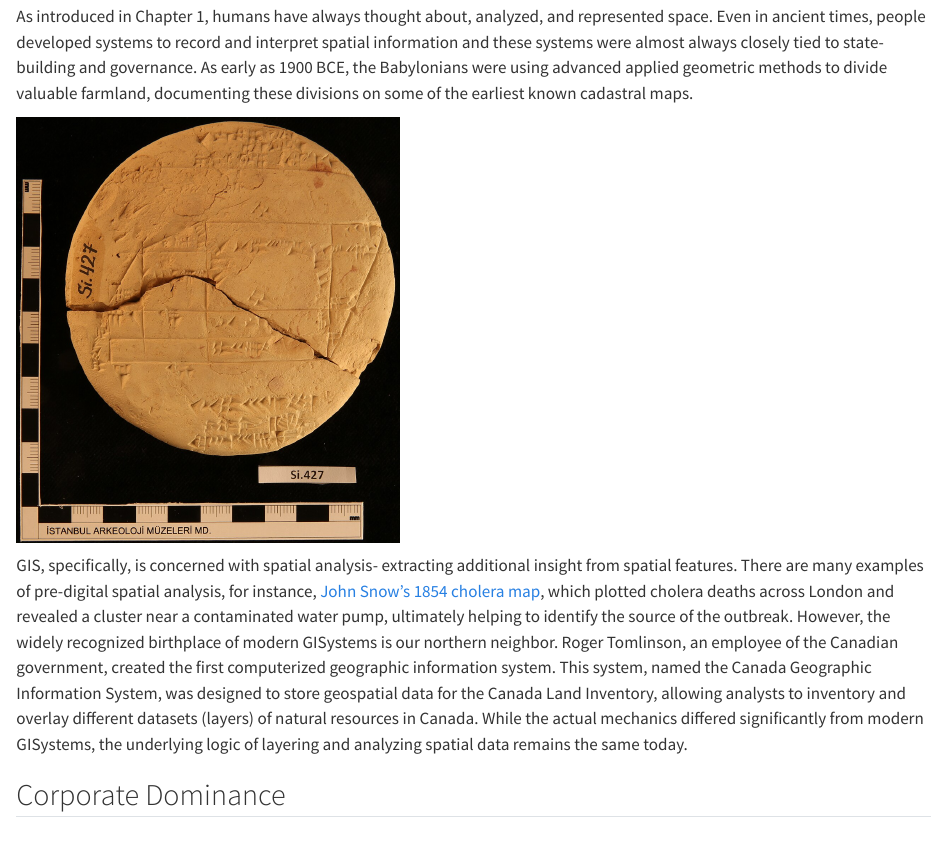
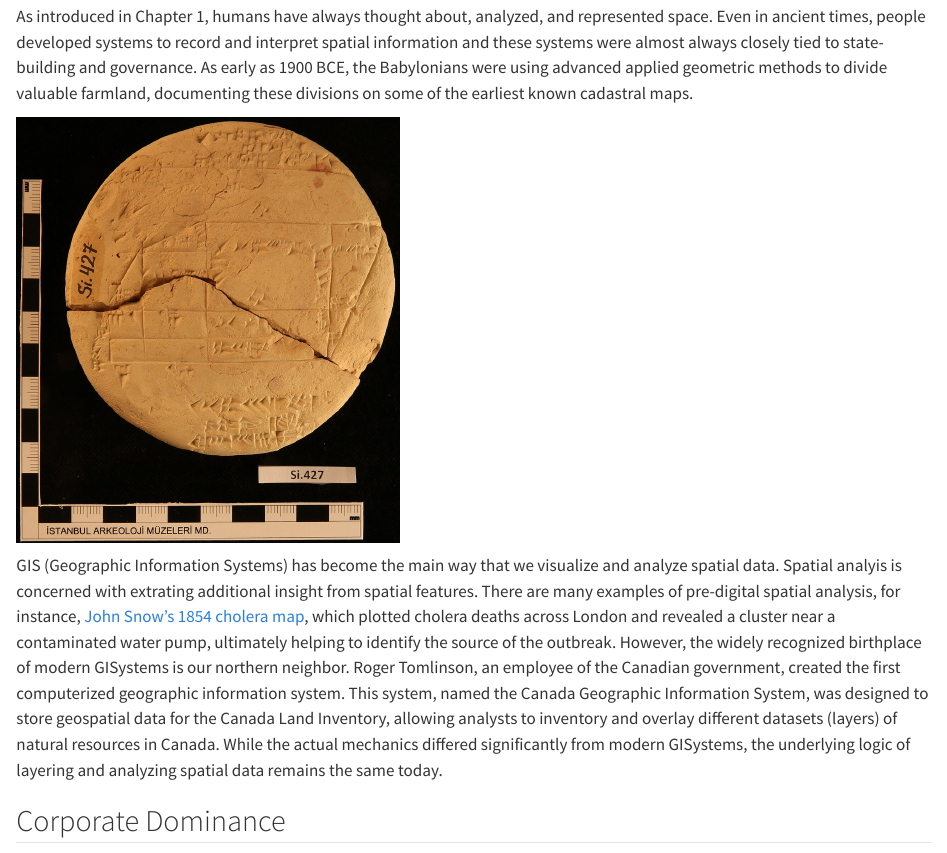
Before and after one commit to jucardwell/geog370_text, a Quarto document (politics.qmd): the page in a window 1100 px wide, from 240 px down. Rendered offline with R 4.5, knitr and Pandoc in place of Quarto, with nearby package versions.

Commit message:
politics update

```diff
--- a/politics.qmd
+++ b/politics.qmd
@@ -8,7 +8,7 @@ As introduced in Chapter 1, humans have always thought about, analyzed, and repr
 
 [![Babylonian Tablet, Credit: Daniel.mansfield, CC BY-SA 4.0, via Wikimedia Commons](images/Si427o.jpg){width="381"}](https://commons.wikimedia.org/wiki/File:Si427o.jpg)
 
-GIS, specifically, is concerned with spatial analysis- extracting additional insight from spatial features. There are many examples of pre-digital spatial analysis, for instance, [John Snow’s 1854 cholera map](https://www.rcseng.ac.uk/library-and-publications/library/blog/mapping-disease-john-snow-and-cholera/), which plotted cholera deaths across London and revealed a cluster near a contaminated water pump, ultimately helping to identify the source of the outbreak. However, the widely recognized birthplace of modern GISystems is our northern neighbor. Roger Tomlinson, an employee of the Canadian government, created the first computerized geographic information system. This system, named the Canada Geographic Information System, was designed to store geospatial data for the Canada Land Inventory, allowing analysts to inventory and overlay different datasets (layers) of natural resources in Canada. While the actual mechanics differed significantly from modern GISystems, the underlying logic of layering and analyzing spatial data remains the same today.
+GIS (Geographic Information Systems) has become the main way that we visualize and analyze spatial data. Spatial analyis is concerned with extrating additional insight from spatial features. There are many examples of pre-digital spatial analysis, for instance, [John Snow’s 1854 cholera map](https://www.rcseng.ac.uk/library-and-publications/library/blog/mapping-disease-john-snow-and-cholera/), which plotted cholera deaths across London and revealed a cluster near a contaminated water pump, ultimately helping to identify the source of the outbreak. However, the widely recognized birthplace of modern GISystems is our northern neighbor. Roger Tomlinson, an employee of the Canadian government, created the first computerized geographic information system. This system, named the Canada Geographic Information System, was designed to store geospatial data for the Canada Land Inventory, allowing analysts to inventory and overlay different datasets (layers) of natural resources in Canada. While the actual mechanics differed significantly from modern GISystems, the underlying logic of layering and analyzing spatial data remains the same today.
 
 ## Corporate Dominance
 
```
Also changed, not shown: .quarto/idx/politics.qmd.json, docs/search.json, 2 other files.
